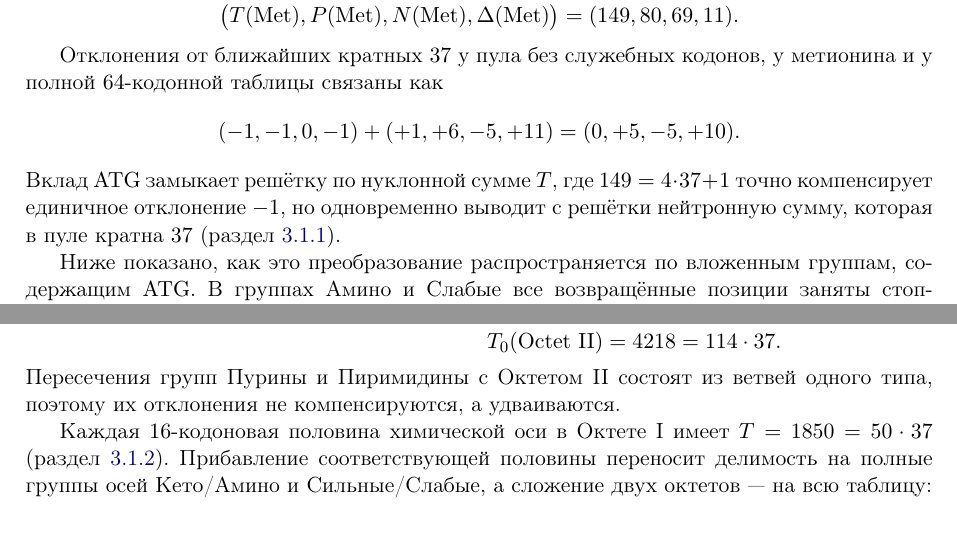
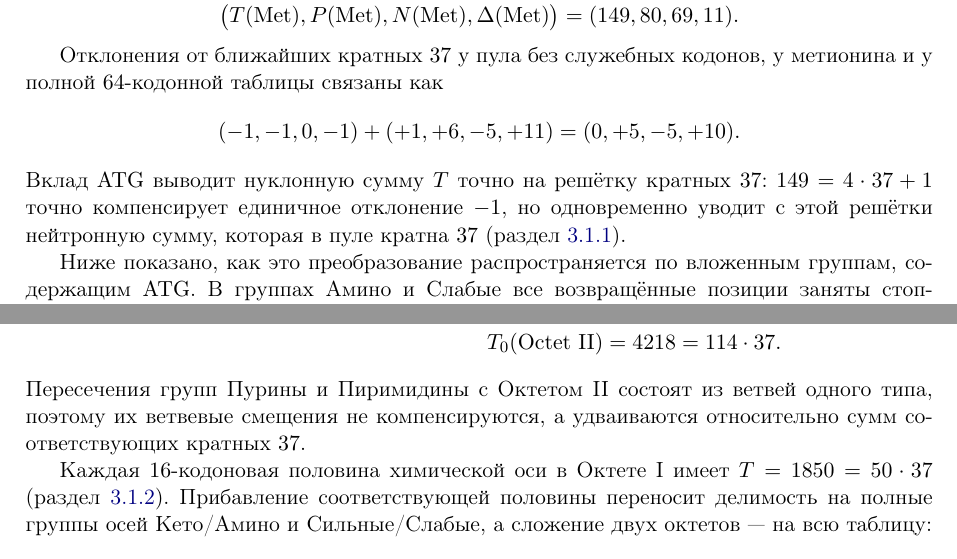
Before and after one commit to RuslanKhafizov/genetic-code-arithmetic, a LaTeX paper (russian/main_ru.tex): two parts of pages 19 and 21 of 49, joined at a grey line, cut so that both start at the same text. Compiled offline with pdfLaTeX.

Commit message:
Add files via upload

```diff
--- a/russian/main_ru.tex
+++ b/russian/main_ru.tex
@@ -1354,10 +1354,11 @@ $\mathrm{ATG}$ учитывается как метионин
 \[
 (-1,-1,0,-1)+(+1,+6,-5,+11)=(0,+5,-5,+10).
 \]
-Вклад $\mathrm{ATG}$ замыкает решётку по нуклонной сумме $T$, где
-$149=4\cdot37+1$ точно компенсирует единичное отклонение $-1$, но
-одновременно выводит с решётки нейтронную сумму, которая в пуле
-кратна~$37$ (раздел~\ref{sec:results-sensepool}).
+Вклад $\mathrm{ATG}$ выводит нуклонную сумму $T$ точно на решётку
+кратных~$37$: $149=4\cdot37+1$ точно компенсирует единичное
+отклонение $-1$, но одновременно уводит с этой решётки нейтронную
+сумму, которая в пуле кратна~$37$
+(раздел~\ref{sec:results-sensepool}).
 
 Ниже показано, как это преобразование распространяется по вложенным
 группам, содержащим $\mathrm{ATG}$. В группах Амино и Слабые все
@@ -1435,8 +1436,8 @@ T_{0}(\mathrm{Octet~II})
 \end{aligned}
 \]
 Пересечения групп Пурины и Пиримидины с Октетом~II состоят из
-ветвей одного типа, поэтому их отклонения не компенсируются, а
-удваиваются.
+ветвей одного типа, поэтому их ветвевые смещения не компенсируются,
+а удваиваются относительно сумм соответствующих кратных~$37$.
 
 Каждая $16$-кодоновая половина химической оси в Октете~I имеет
 $T=1850=50\cdot37$ (раздел~\ref{sec:results-octetI}). Прибавление
```
Also changed, not shown: russian/main_ru.pdf, russian/main_ru.tex (2 more changed lines).
